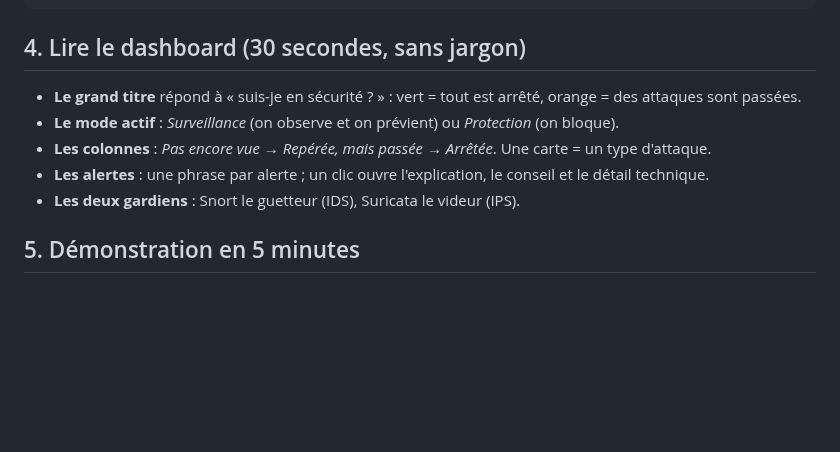
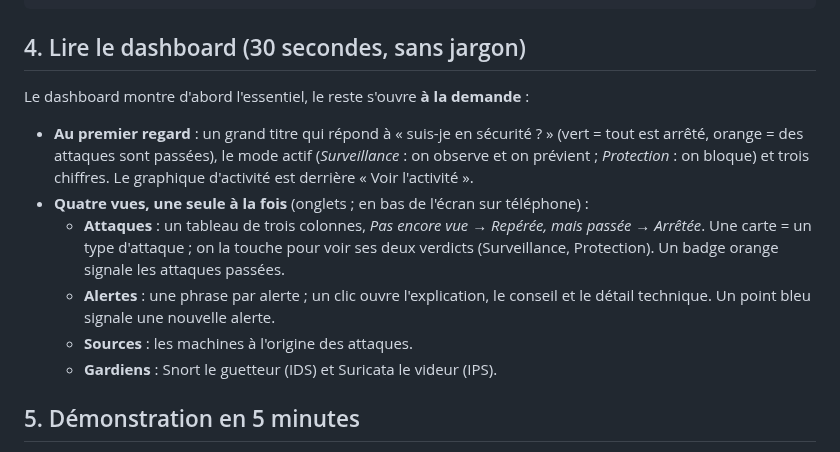
Before and after one commit to atobouh/Harden-defense, a Markdown page: docs/guide-soutenance.md, the part around the change. Rendered like a GitHub page; blank space fills up the shorter version.

```diff
--- a/docs/guide-soutenance.md
+++ b/docs/guide-soutenance.md
@@ -44,11 +44,14 @@ SELECT scenario, mode, success, detail FROM attack_results ORDER BY ts;
 
 ## 4. Lire le dashboard (30 secondes, sans jargon)
 
-- **Le grand titre** répond à « suis-je en sécurité ? » : vert = tout est arrêté, orange = des attaques sont passées.
-- **Le mode actif** : *Surveillance* (on observe et on prévient) ou *Protection* (on bloque).
-- **Les colonnes** : *Pas encore vue* → *Repérée, mais passée* → *Arrêtée*. Une carte = un type d'attaque.
-- **Les alertes** : une phrase par alerte ; un clic ouvre l'explication, le conseil et le détail technique.
-- **Les deux gardiens** : Snort le guetteur (IDS), Suricata le videur (IPS).
+Le dashboard montre d'abord l'essentiel, le reste s'ouvre **à la demande** :
+
+- **Au premier regard** : un grand titre qui répond à « suis-je en sécurité ? » (vert = tout est arrêté, orange = des attaques sont passées), le mode actif (*Surveillance* : on observe et on prévient ; *Protection* : on bloque) et trois chiffres. Le graphique d'activité est derrière « Voir l'activité ».
+- **Quatre vues, une seule à la fois** (onglets ; en bas de l'écran sur téléphone) :
+  - **Attaques** : un tableau de trois colonnes, *Pas encore vue → Repérée, mais passée → Arrêtée*. Une carte = un type d'attaque ; on la touche pour voir ses deux verdicts (Surveillance, Protection). Un badge orange signale les attaques passées.
+  - **Alertes** : une phrase par alerte ; un clic ouvre l'explication, le conseil et le détail technique. Un point bleu signale une nouvelle alerte.
+  - **Sources** : les machines à l'origine des attaques.
+  - **Gardiens** : Snort le guetteur (IDS) et Suricata le videur (IPS).
 
 ## 5. Démonstration en 5 minutes
 
```
Also changed, not shown: README.md (+1 -1 lines), docs/dashboard-ids.png, docs/dashboard-mobile.png, docs/dashboard.png, 3 other files.
